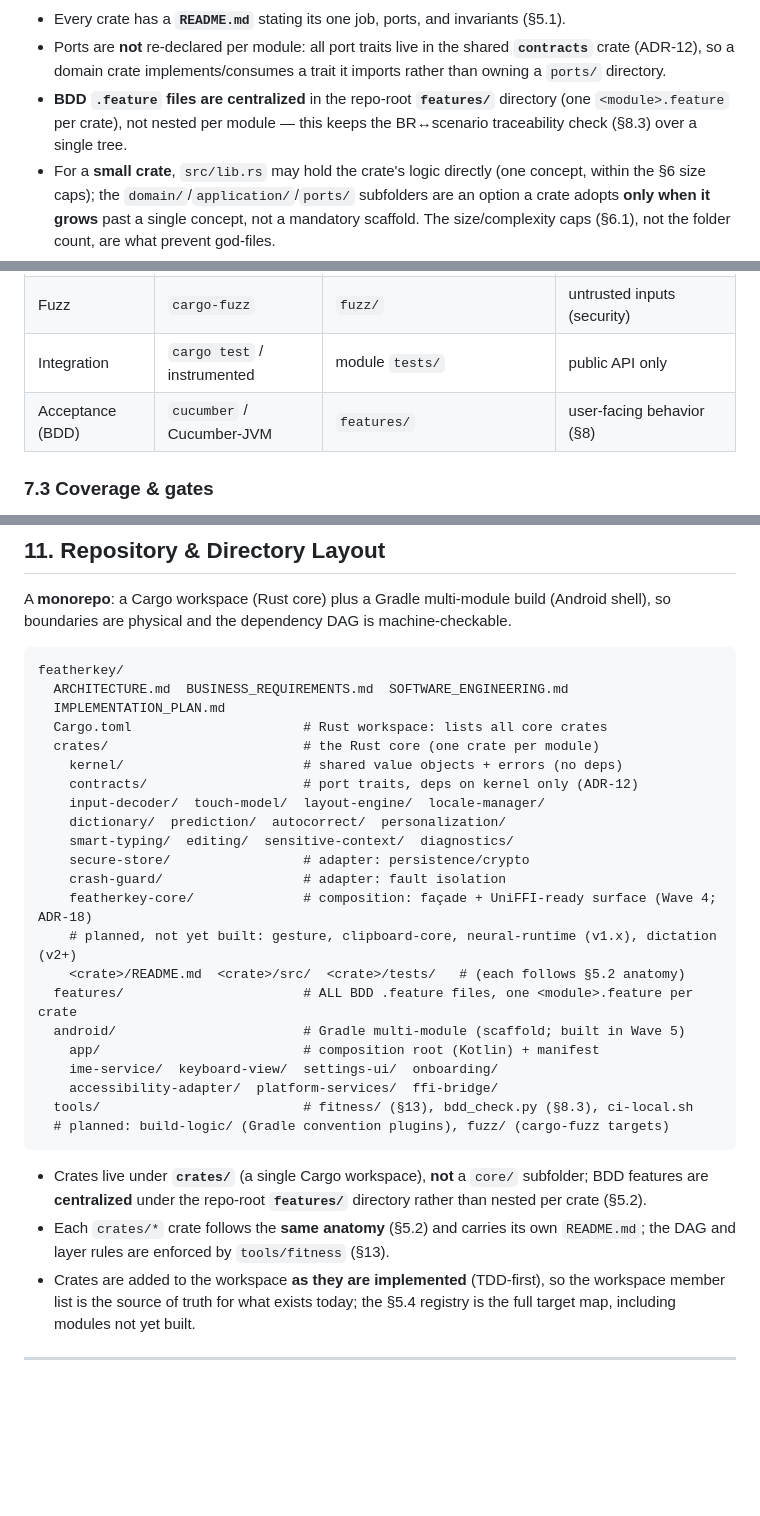
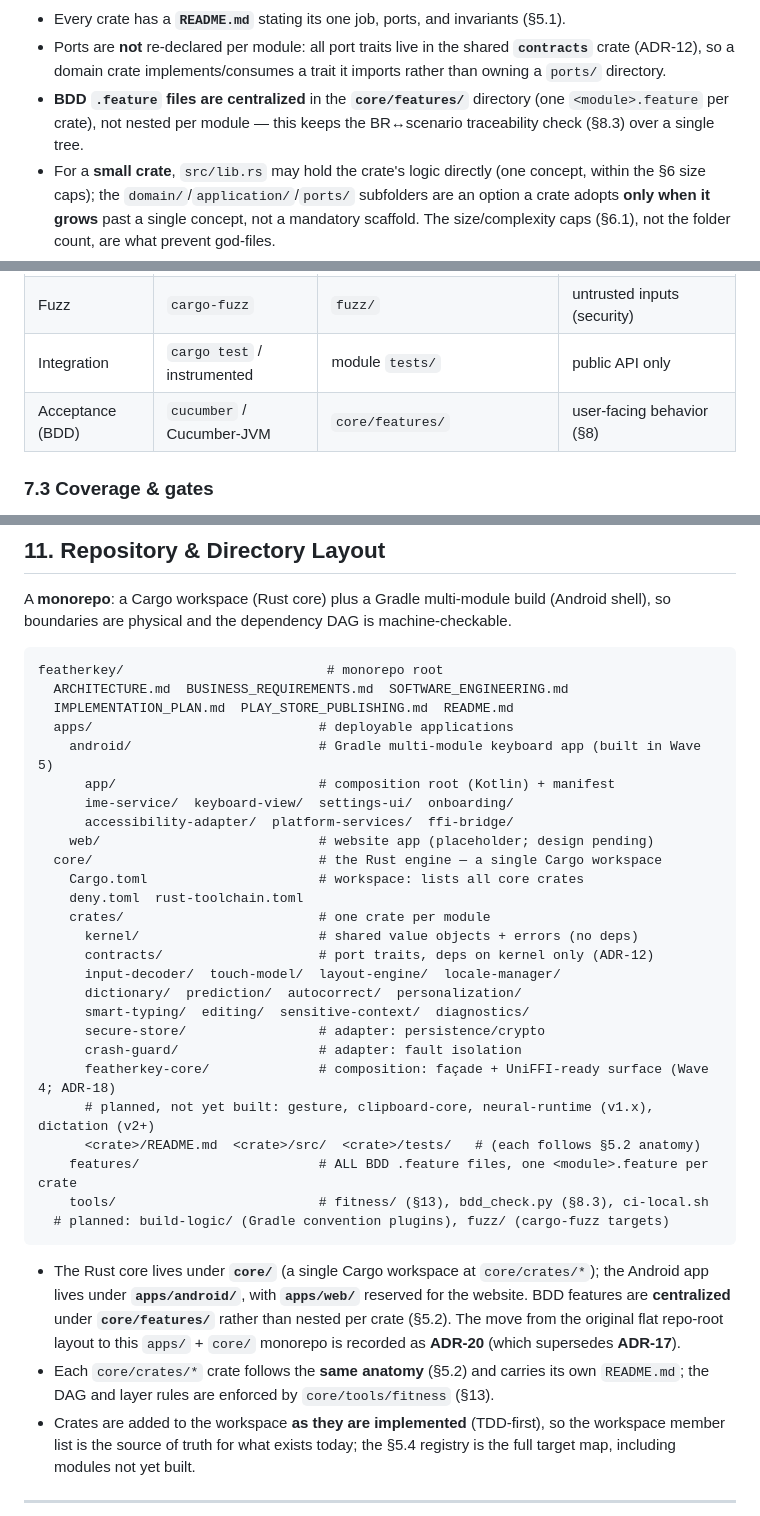
Before and after one commit to pablohpsilva/android-ikeyboard, a Markdown page: ARCHITECTURE.md, 3 parts joined by grey strips. GitHub-like rendering; blank space fills up the shorter version.

````diff
--- a/ARCHITECTURE.md
+++ b/ARCHITECTURE.md
@@ -166,7 +167,7 @@ A **module** is a bounded unit that does **one well-specified job** (AM-6). In R
 
 - Every crate has a **`README.md`** stating its one job, ports, and invariants (§5.1).
 - Ports are **not** re-declared per module: all port traits live in the shared **`contracts`** crate (ADR-12), so a domain crate implements/consumes a trait it imports rather than owning a `ports/` directory.
-- **BDD `.feature` files are centralized** in the repo-root **`features/`** directory (one `<module>.feature` per crate), not nested per module — this keeps the BR↔scenario traceability check (§8.3) over a single tree.
+- **BDD `.feature` files are centralized** in the **`core/features/`** directory (one `<module>.feature` per crate), not nested per module — this keeps the BR↔scenario traceability check (§8.3) over a single tree.
 - For a **small crate**, `src/lib.rs` may hold the crate's logic directly (one concept, within the §6 size caps); the `domain/`/`application/`/`ports/` subfolders are an option a crate adopts **only when it grows** past a single concept, not a mandatory scaffold. The size/complexity caps (§6.1), not the folder count, are what prevent god-files.
 - Internal files are **private by default**; only the crate's public API is exported (ISP at module scale).
 
@@ -290,7 +291,7 @@ Commits SHOULD reflect this rhythm; a PR that adds behavior with **no accompanyi
 | Contract (per port) | shared suite | port's crate `tests/` | every adapter of a port (LSP) |
 | Fuzz | `cargo-fuzz` | `fuzz/` | untrusted inputs (security) |
 | Integration | `cargo test` / instrumented | module `tests/` | public API only |
-| Acceptance (BDD) | `cucumber` / Cucumber-JVM | `features/` | user-facing behavior (§8) |
+| Acceptance (BDD) | `cucumber` / Cucumber-JVM | `core/features/` | user-facing behavior (§8) |
 
 ### 7.3 Coverage & gates
 
@@ -417,32 +418,36 @@ These are the core's inbound API (the UniFFI surface via `featherkey-core`). Kep
 A **monorepo**: a Cargo workspace (Rust core) plus a Gradle multi-module build (Android shell), so boundaries are physical and the dependency DAG is machine-checkable.
 
 ```
-featherkey/
+featherkey/                          # monorepo root
   ARCHITECTURE.md  BUSINESS_REQUIREMENTS.md  SOFTWARE_ENGINEERING.md
-  IMPLEMENTATION_PLAN.md
-  Cargo.toml                      # Rust workspace: lists all core crates
-  crates/                         # the Rust core (one crate per module)
-    kernel/                       # shared value objects + errors (no deps)
-    contracts/                    # port traits, deps on kernel only (ADR-12)
-    input-decoder/  touch-model/  layout-engine/  locale-manager/
-    dictionary/  prediction/  autocorrect/  personalization/
-    smart-typing/  editing/  sensitive-context/  diagnostics/
-    secure-store/                 # adapter: persistence/crypto
-    crash-guard/                  # adapter: fault isolation
-    featherkey-core/              # composition: façade + UniFFI-ready surface (Wave 4; ADR-18)
-    # planned, not yet built: gesture, clipboard-core, neural-runtime (v1.x), dictation (v2+)
-    <crate>/README.md  <crate>/src/  <crate>/tests/   # (each follows §5.2 anatomy)
-  features/                       # ALL BDD .feature files, one <module>.feature per crate
-  android/                        # Gradle multi-module (scaffold; built in Wave 5)
-    app/                          # composition root (Kotlin) + manifest
-    ime-service/  keyboard-view/  settings-ui/  onboarding/
-    accessibility-adapter/  platform-services/  ffi-bridge/
-  tools/                          # fitness/ (§13), bdd_check.py (§8.3), ci-local.sh
+  IMPLEMENTATION_PLAN.md  PLAY_STORE_PUBLISHING.md  README.md
+  apps/                             # deployable applications
+    android/                        # Gradle multi-module keyboard app (built in Wave 5)
+      app/                          # composition root (Kotlin) + manifest
+      ime-service/  keyboard-view/  settings-ui/  onboarding/
+      accessibility-adapter/  platform-services/  ffi-bridge/
+    web/                            # website app (placeholder; design pending)
+  core/                             # the Rust engine — a single Cargo workspace
+    Cargo.toml                      # workspace: lists all core crates
+    deny.toml  rust-toolchain.toml
+    crates/                         # one crate per module
+      kernel/                       # shared value objects + errors (no deps)
+      contracts/                    # port traits, deps on kernel only (ADR-12)
+      input-decoder/  touch-model/  layout-engine/  locale-manager/
+      dictionary/  prediction/  autocorrect/  personalization/
+      smart-typing/  editing/  sensitive-context/  diagnostics/
+      secure-store/                 # adapter: persistence/crypto
+      crash-guard/                  # adapter: fault isolation
+      featherkey-core/              # composition: façade + UniFFI-ready surface (Wave 4; ADR-18)
+      # planned, not yet built: gesture, clipboard-core, neural-runtime (v1.x), dictation (v2+)
+      <crate>/README.md  <crate>/src/  <crate>/tests/   # (each follows §5.2 anatomy)
+    features/                       # ALL BDD .feature files, one <module>.feature per crate
+    tools/                          # fitness/ (§13), bdd_check.py (§8.3), ci-local.sh
   # planned: build-logic/ (Gradle convention plugins), fuzz/ (cargo-fuzz targets)
 ```
 
-- Crates live under **`crates/`** (a single Cargo workspace), **not** a `core/` subfolder; BDD features are **centralized** under the repo-root **`features/`** directory rather than nested per crate (§5.2).
-- Each `crates/*` crate follows the **same anatomy** (§5.2) and carries its own `README.md`; the DAG and layer rules are enforced by `tools/fitness` (§13).
+- The Rust core lives under **`core/`** (a single Cargo workspace at `core/crates/*`); the Android app lives under **`apps/android/`**, with **`apps/web/`** reserved for the website. BDD features are **centralized** under **`core/features/`** rather than nested per crate (§5.2). The move from the original flat repo-root layout to this `apps/` + `core/` monorepo is recorded as **ADR-20** (which supersedes **ADR-17**).
+- Each `core/crates/*` crate follows the **same anatomy** (§5.2) and carries its own `README.md`; the DAG and layer rules are enforced by `core/tools/fitness` (§13).
 - Crates are added to the workspace **as they are implemented** (TDD-first), so the workspace member list is the source of truth for what exists today; the §5.4 registry is the full target map, including modules not yet built.
 
 ---
````
Also changed, not shown: other parts of ARCHITECTURE.md (+1 -0 lines), IMPLEMENTATION_PLAN.md (+10 -10 lines), SOFTWARE_ENGINEERING.md (+9 -1 lines).
